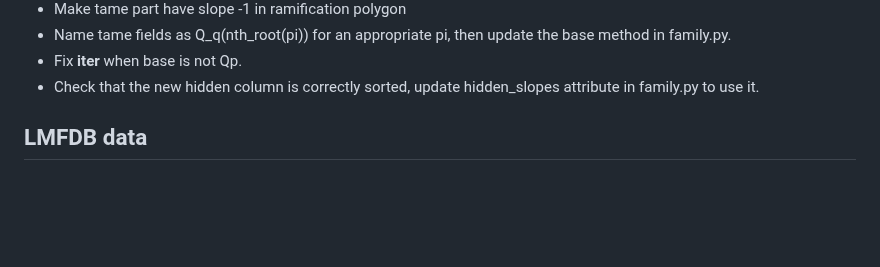
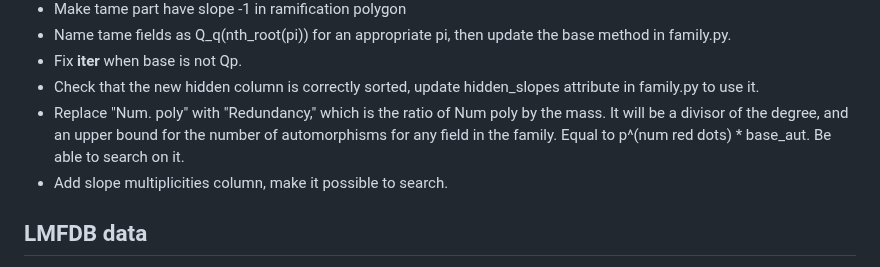
Before and after one commit to roed314/padic_square, a Markdown page: TODO.md, the part around the change. Rendered like a GitHub page; blank space fills up the shorter version.

Commit message:
Add some todos

```diff
--- a/TODO.md
+++ b/TODO.md
@@ -22,6 +22,8 @@
  * Name tame fields as Q_q(nth_root(pi)) for an appropriate pi, then update the base method in family.py.
  * Fix __iter__ when base is not Qp.
  * Check that the new hidden column is correctly sorted, update hidden_slopes attribute in family.py to use it.
+ * Replace "Num. poly" with "Redundancy," which is the ratio of Num poly by the mass.  It will be a divisor of the degree, and an upper bound for the number of automorphisms for any field in the family.  Equal to p^(num red dots) * base_aut.  Be able to search on it.
+ * Add slope multiplicities column, make it possible to search.
 
 ## LMFDB data
 
```
